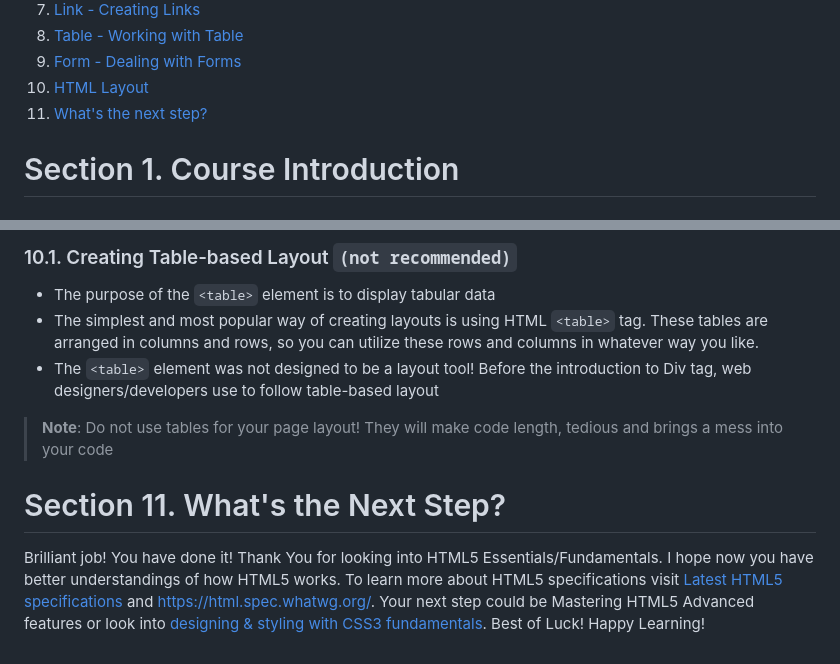
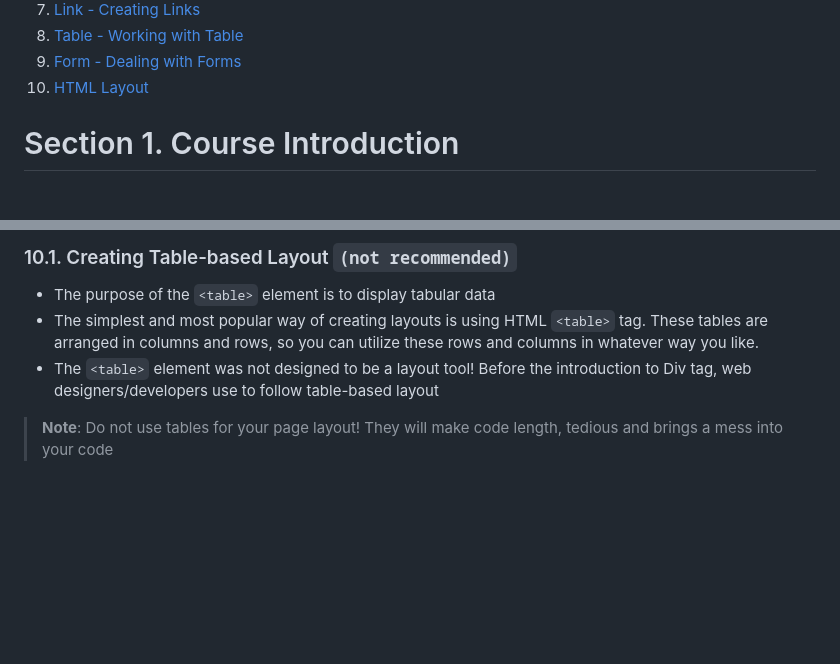
Before and after one commit to CB-GLA-FULL-STACK/HTML, a Markdown page: README.md, 2 parts joined by grey strips. GitHub-like rendering; blank space fills up the shorter version.

```diff
--- a/README.md
+++ b/README.md
@@ -23,7 +23,7 @@ Topics include
 8. [Table - Working with Table](#section-8-working-with-table)
 9. [Form - Dealing with Forms](#section-9-dealing-with-forms)
 10. [HTML Layout](#section-10-html-layout)
-11. [What's the next step?](#section-11-whats-the-next-step)
+
 
 Section 1. Course Introduction
 =====================
@@ -849,8 +849,3 @@ There are different ways to create multicolumn layouts. Each way/layout techniqu
 - The simplest and most popular way of creating layouts is using HTML `<table>` tag. These tables are arranged in columns and rows, so you can utilize these rows and columns in whatever way you like.
 - The `<table>` element was not designed to be a layout tool! Before the introduction to Div tag, web designers/developers use to follow table-based layout
 > **Note**: Do not use tables for your page layout! They will make code length, tedious and brings a mess into your code
-
-Section 11. What's the Next Step?
-=====================
-
-Brilliant job! You have done it! Thank You for looking into HTML5 Essentials/Fundamentals. I hope now you have better understandings of how HTML5 works. To learn more about HTML5 specifications visit [Latest HTML5 specifications](https://www.w3.org/TR/html53/) and https://html.spec.whatwg.org/. Your next step could be Mastering HTML5 Advanced features or look into [designing & styling with CSS3 fundamentals](https://github.com/dinanathsj29/css3-fundamentals). Best of Luck! Happy Learning!
```
